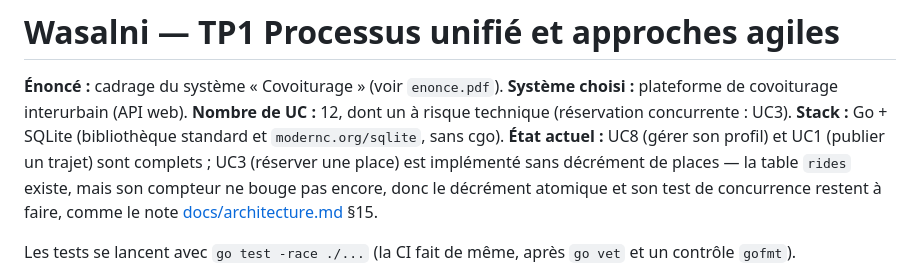
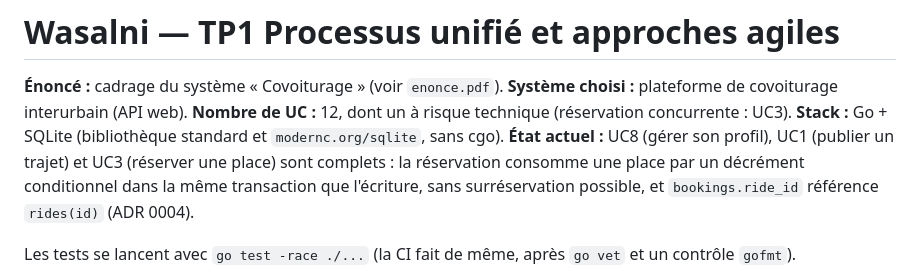
Before and after one commit to alaa-ilehi/Wasalni, a Markdown page: README.md, the part around the change. GitHub-like rendering.

```diff
--- a/README.md
+++ b/README.md
@@ -4,9 +4,9 @@
 **Système choisi :** plateforme de covoiturage interurbain (API web).
 **Nombre de UC :** 12, dont un à risque technique (réservation concurrente : UC3).
 **Stack :** Go + SQLite (bibliothèque standard et `modernc.org/sqlite`, sans cgo).
-**État actuel :** UC8 (gérer son profil) et UC1 (publier un trajet) sont complets ; UC3 (réserver une place) est
-implémenté sans décrément de places — la table `rides` existe, mais son compteur ne bouge pas encore, donc le décrément
-atomique et son test de concurrence restent à faire, comme le note [docs/architecture.md](docs/architecture.md) §15.
+**État actuel :** UC8 (gérer son profil), UC1 (publier un trajet) et UC3 (réserver une place) sont complets : la
+réservation consomme une place par un décrément conditionnel dans la même transaction que l'écriture, sans
+surréservation possible, et `bookings.ride_id` référence `rides(id)` (ADR 0004).
 
 Les tests se lancent avec `go test -race ./...` (la CI fait de même, après `go vet` et un contrôle `gofmt`).
 
```
Also changed, not shown: docs/adr/0004-concurrence-sqlite.md (+40 -34 lines), docs/architecture.md (+28 -30 lines), docs/uml/uc3-sequence.png, 8 other files.
